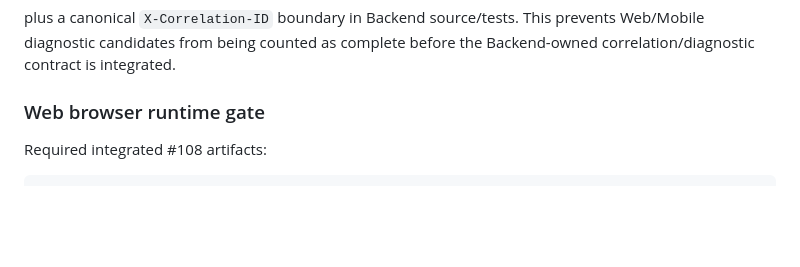
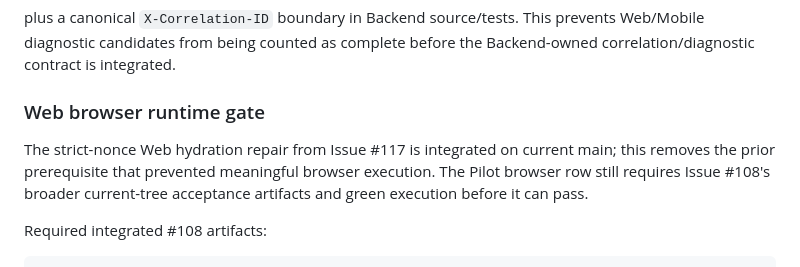
Before and after one commit to walidatiyaai2025-gif/Modrik, a Markdown page: docs/qa/p0-pilot-smoke-012.md, the part around the change. GitHub-like rendering; blank space fills up the shorter version.

Commit message:
docs(pilot): note CSP integration baseline

````diff
--- a/docs/qa/p0-pilot-smoke-012.md
+++ b/docs/qa/p0-pilot-smoke-012.md
@@ -119,6 +119,8 @@ plus a canonical `X-Correlation-ID` boundary in Backend source/tests. This preve
 
 ### Web browser runtime gate
 
+The strict-nonce Web hydration repair from Issue #117 is integrated on current main; this removes the prior prerequisite that prevented meaningful browser execution. The Pilot browser row still requires Issue #108's broader current-tree acceptance artifacts and green execution before it can pass.
+
 Required integrated #108 artifacts:
 
 ```text
````
